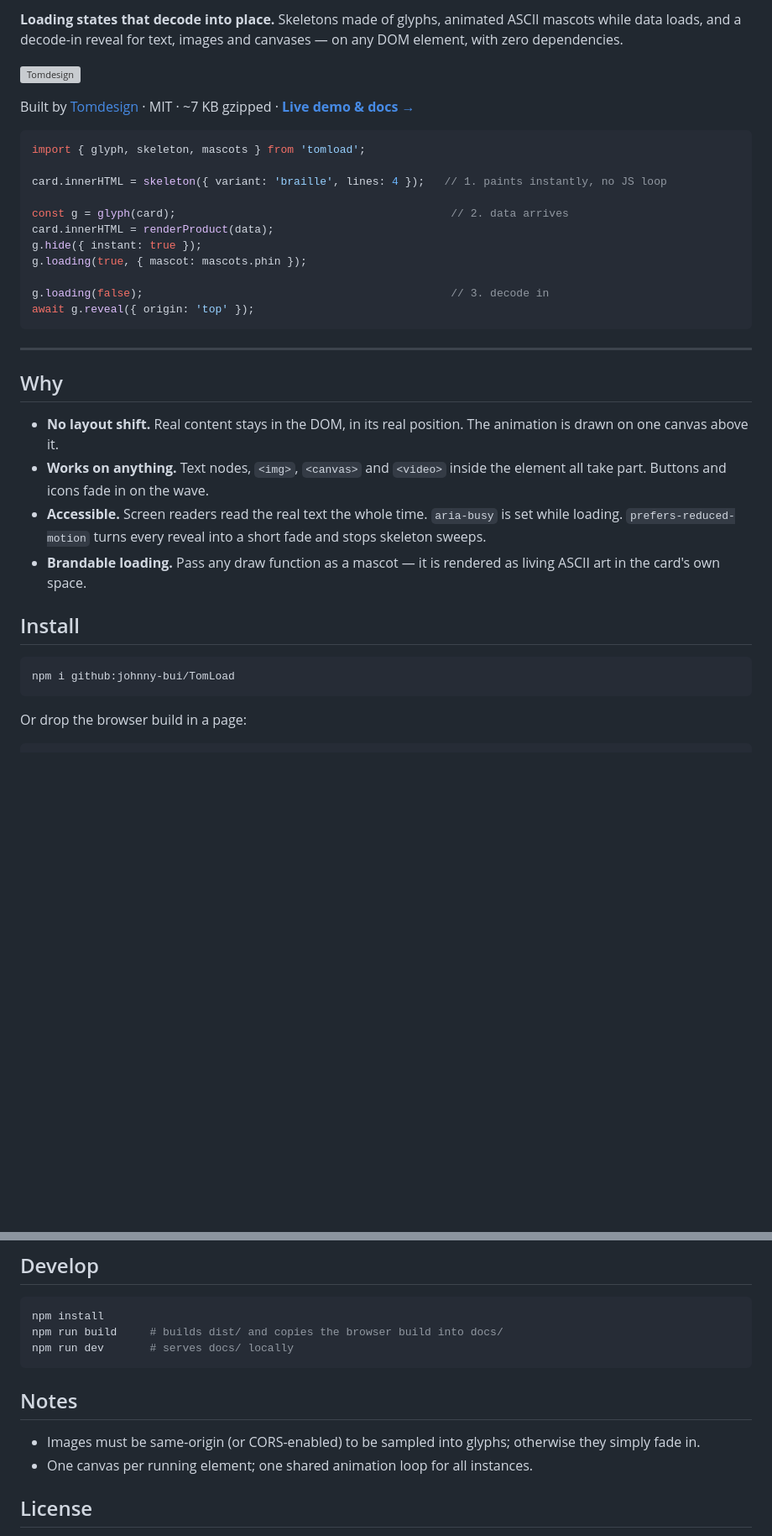
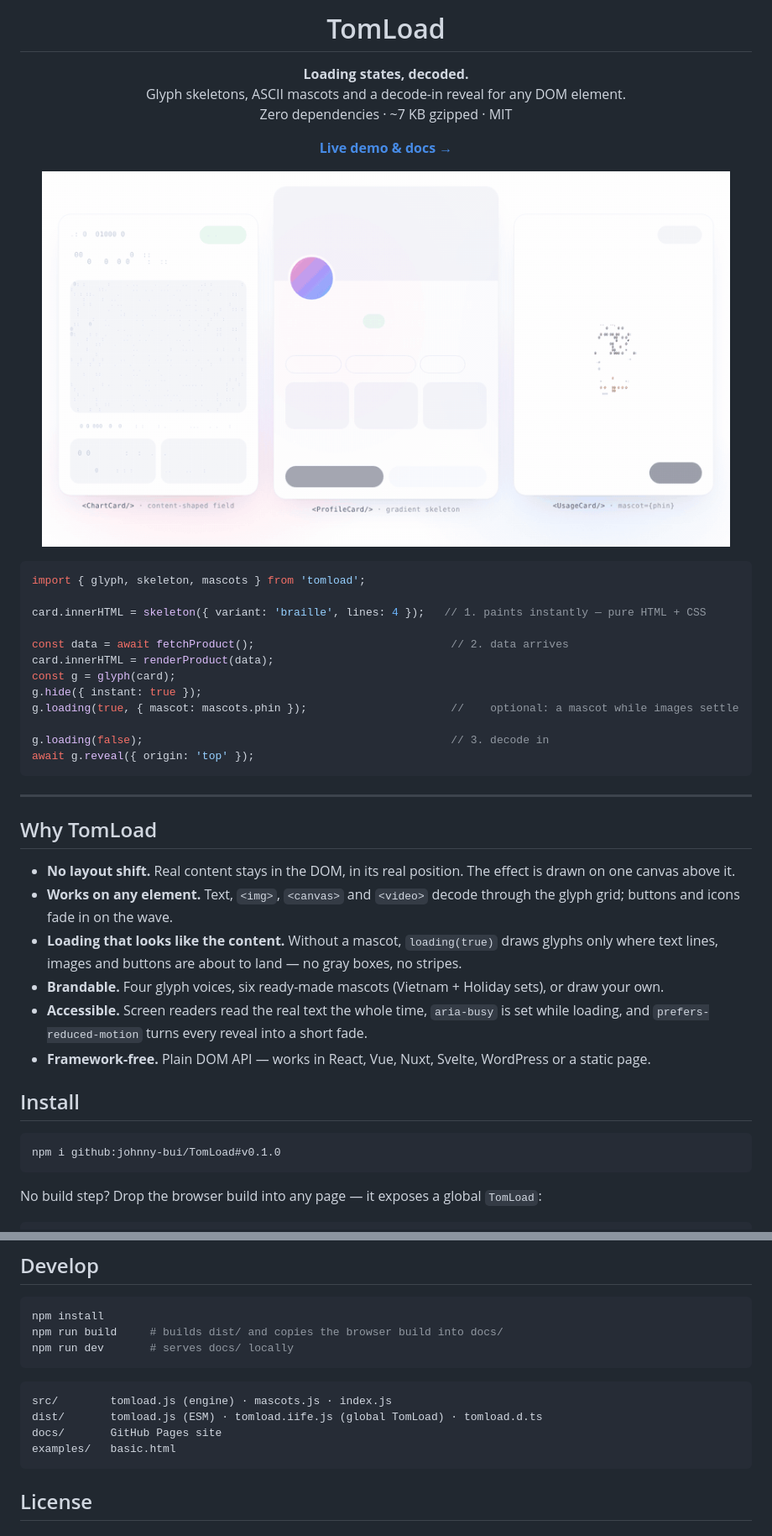
Before and after one commit to johnny-bui/TomLoad, a Markdown page: README.md, 2 parts joined by grey strips. Shown at 84% size. Drawn GitHub-style; pictures changed too: docs/assets/tomload-demo.gif (added); blank space fills up the shorter version; grey boxes are pictures that could not be loaded.

````diff
--- a/README.md
+++ b/README.md
@@ -2,19 +4,28 @@
 
-**Loading states that decode into place.** Skeletons made of glyphs, animated ASCII mascots while data loads, and a decode-in reveal for text, images and canvases — on any DOM element, with zero dependencies.
+<h1 align="center">TomLoad</h1>
 
-<p><img src="docs/assets/tomdesign.svg" alt="Tomdesign" height="14"></p>
+<p align="center"><b>Loading states, decoded.</b><br>
+Glyph skeletons, ASCII mascots and a decode-in reveal for any DOM element.<br>
+Zero dependencies · ~7 KB gzipped · MIT</p>
 
-Built by [Tomdesign](https://tomdesign.vn) · MIT · ~7 KB gzipped · **[Live demo & docs →](https://johnny-bui.github.io/TomLoad/)**
+<p align="center">
+  <a href="https://johnny-bui.github.io/TomLoad/"><b>Live demo & docs →</b></a>
+</p>
+
+<p align="center">
+  <a href="https://johnny-bui.github.io/TomLoad/"><img src="docs/assets/tomload-demo.gif" alt="Chart, profile and usage cards load with a glyph field, a breathing gradient and an ASCII mascot, then decode into place" width="820"></a>
+</p>
 
 ```js
 import { glyph, skeleton, mascots } from 'tomload';
 
-card.innerHTML = skeleton({ variant: 'braille', lines: 4 });   // 1. paints instantly, no JS loop
+card.innerHTML = skeleton({ variant: 'braille', lines: 4 });   // 1. paints instantly — pure HTML + CSS
 
-const g = glyph(card);                                          // 2. data arrives
+const data = await fetchProduct();                              // 2. data arrives
 card.innerHTML = renderProduct(data);
+const g = glyph(card);
 g.hide({ instant: true });
-g.loading(true, { mascot: mascots.phin });
+g.loading(true, { mascot: mascots.phin });                      //    optional: a mascot while images settle
 
 g.loading(false);                                               // 3. decode in
 await g.reveal({ origin: 'top' });
@@ -22,19 +33,21 @@ await g.reveal({ origin: 'top' });
 
 ---
 
-## Why
+## Why TomLoad
 
-- **No layout shift.** Real content stays in the DOM, in its real position. The animation is drawn on one canvas above it.
-- **Works on anything.** Text nodes, `<img>`, `<canvas>` and `<video>` inside the element all take part. Buttons and icons fade in on the wave.
-- **Accessible.** Screen readers read the real text the whole time. `aria-busy` is set while loading. `prefers-reduced-motion` turns every reveal into a short fade and stops skeleton sweeps.
-- **Brandable loading.** Pass any draw function as a mascot — it is rendered as living ASCII art in the card's own space.
+- **No layout shift.** Real content stays in the DOM, in its real position. The effect is drawn on one canvas above it.
+- **Works on any element.** Text, `<img>`, `<canvas>` and `<video>` decode through the glyph grid; buttons and icons fade in on the wave.
+- **Loading that looks like the content.** Without a mascot, `loading(true)` draws glyphs only where text lines, images and buttons are about to land — no gray boxes, no stripes.
+- **Brandable.** Four glyph voices, six ready-made mascots (Vietnam + Holiday sets), or draw your own.
+- **Accessible.** Screen readers read the real text the whole time, `aria-busy` is set while loading, and `prefers-reduced-motion` turns every reveal into a short fade.
+- **Framework-free.** Plain DOM API — works in React, Vue, Nuxt, Svelte, WordPress or a static page.
 
 ## Install
 
 ```bash
-npm i github:johnny-bui/TomLoad
+npm i github:johnny-bui/TomLoad#v0.1.0
 ```
 
-Or drop the browser build in a page:
+No build step? Drop the browser build into any page — it exposes a global `TomLoad`:
 
 ```html
@@ -128,10 +212,12 @@ npm run build     # builds dist/ and copies the browser build into docs/
 npm run dev       # serves docs/ locally
 ```
 
-## Notes
-
-- Images must be same-origin (or CORS-enabled) to be sampled into glyphs; otherwise they simply fade in.
-- One canvas per running element; one shared animation loop for all instances.
+```
+src/        tomload.js (engine) · mascots.js · index.js
+dist/       tomload.js (ESM) · tomload.iife.js (global TomLoad) · tomload.d.ts
+docs/       GitHub Pages site
+examples/   basic.html
+```
 
 ## License
 
````
Also changed, not shown: other parts of README.md (+103 -30 lines), CHANGELOG.md (+9 -2 lines), docs/assets/og.png (added), 7 other files.
